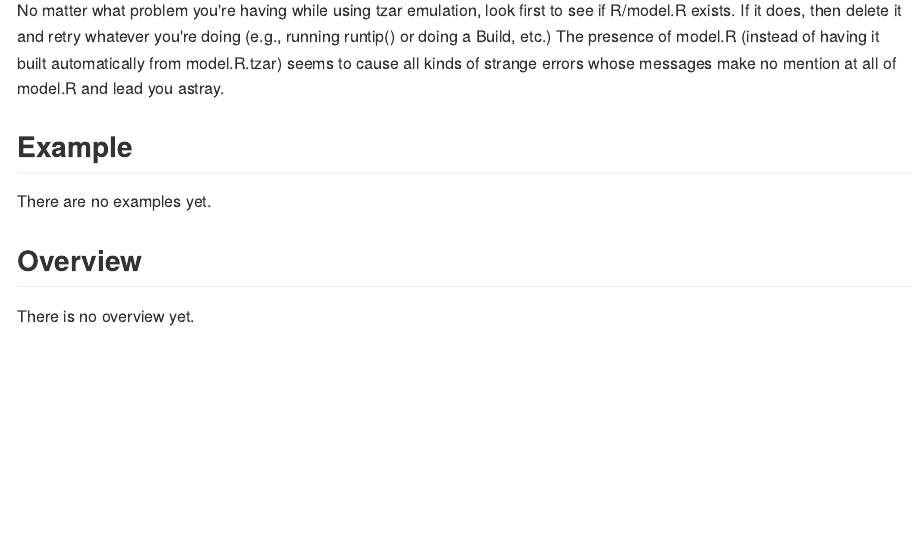
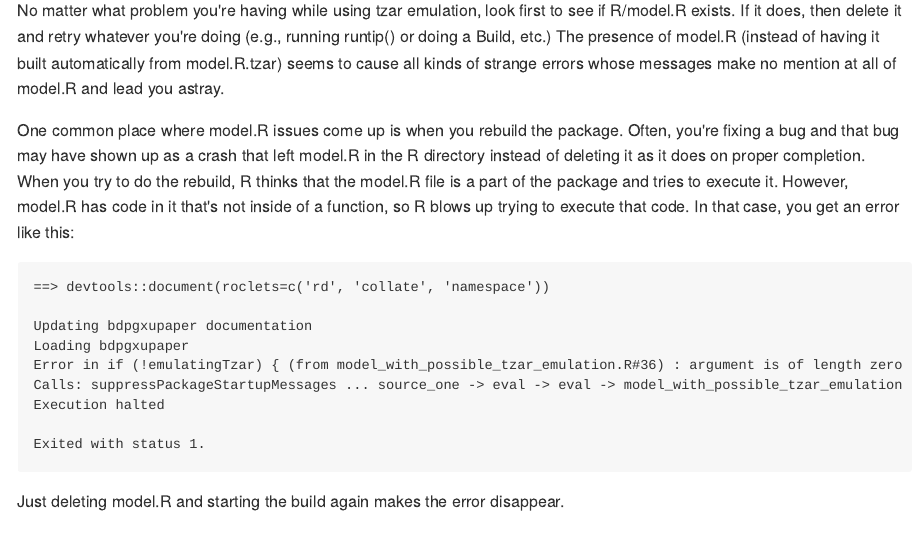
Before and after one commit to langfob/bdpgxupaper, an R Markdown document (README.Rmd): the page in a window 1100 px wide, from 540 px down. The pictures show the output file README.md that the author committed with the source, drawn offline in the style of GitHub.

Commit message:
Add README note about fixing crashes due to model.R

````diff
--- a/README.Rmd
+++ b/README.Rmd
@@ -29,6 +29,22 @@ devtools::install_github ("langfob/bdpgxupaper")
 ## Debugging
 No matter what problem you're having while using tzar emulation, look first to see if R/model.R exists.  If it does, then delete it and retry whatever you're doing (e.g., running runtip() or doing a Build, etc.)  The presence of model.R (instead of having it built automatically from model.R.tzar) seems to cause all kinds of strange errors whose messages make no mention at all of model.R and lead you astray.
 
+One common place where model.R issues come up is when you rebuild the package.  Often, you're fixing a bug and that bug may have shown up as a crash that left model.R in the R directory instead of deleting it as it does on proper completion.  When you try to do the rebuild, R thinks that the model.R file is a part of the package and tries to execute it.  However, model.R has code in it that's not inside of a function, so R blows up trying to execute that code.  In that case, you get an error like this:
+
+```
+==> devtools::document(roclets=c('rd', 'collate', 'namespace'))
+
+Updating bdpgxupaper documentation
+Loading bdpgxupaper
+Error in if (!emulatingTzar) { (from model_with_possible_tzar_emulation.R#36) : argument is of length zero
+Calls: suppressPackageStartupMessages ... source_one -> eval -> eval -> model_with_possible_tzar_emulation
+Execution halted
+
+Exited with status 1.
+```
+
+Just deleting model.R and starting the build again makes the error disappear.
+
 ## Example
 There are no examples yet.
 
````
Also changed, not shown: README.md.
